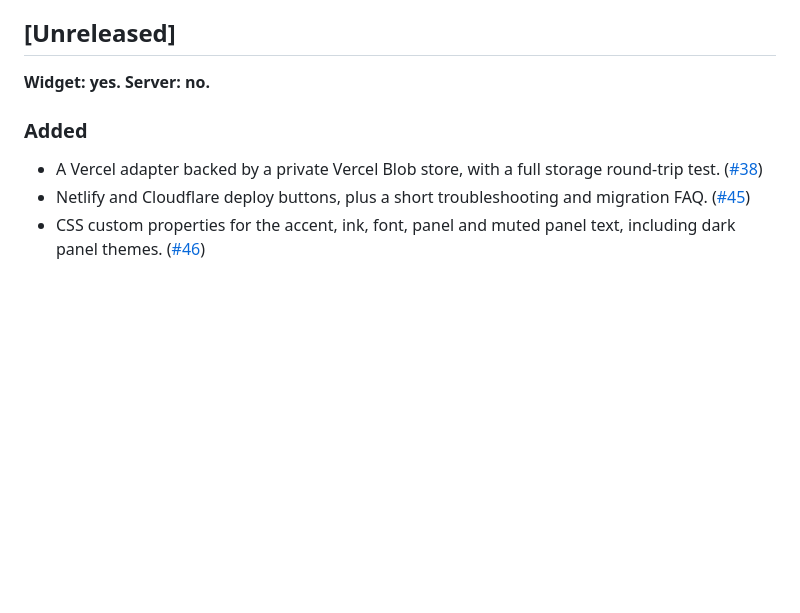
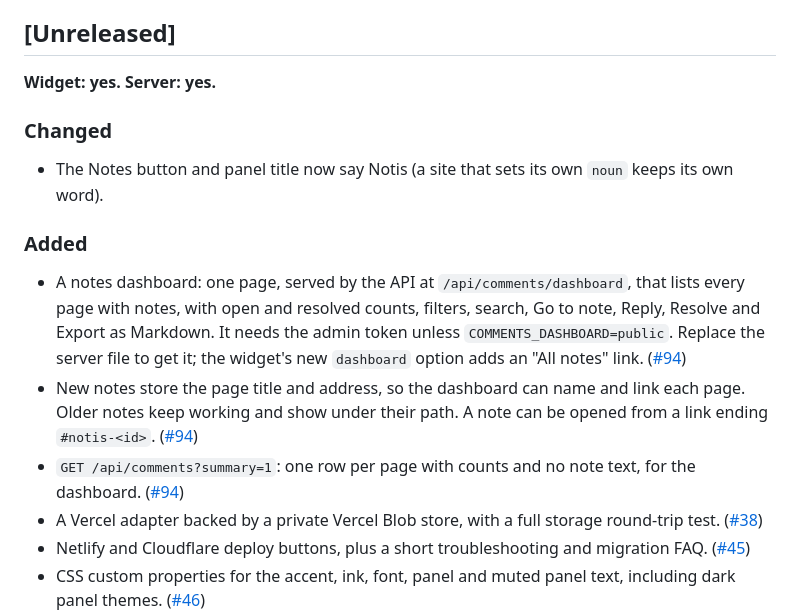
Before and after one commit to gavinwye/notis.gavinwye.com, a Markdown page: CHANGELOG.md, the part around the change. Rendered like a GitHub page; blank space fills up the shorter version.

```diff
--- a/CHANGELOG.md
+++ b/CHANGELOG.md
@@ -4,9 +4,15 @@ All notable changes to Notis. The format follows [Keep a Changelog](https://keep
 
 ## [Unreleased]
 
-**Widget: yes. Server: no.**
+**Widget: yes. Server: yes.**
+
+### Changed
+- The Notes button and panel title now say Notis (a site that sets its own `noun` keeps its own word).
 
 ### Added
+- A notes dashboard: one page, served by the API at `/api/comments/dashboard`, that lists every page with notes, with open and resolved counts, filters, search, Go to note, Reply, Resolve and Export as Markdown. It needs the admin token unless `COMMENTS_DASHBOARD=public`. Replace the server file to get it; the widget's new `dashboard` option adds an "All notes" link. ([#94](https://github.com/gavinwye/notis.gavinwye.com/issues/94))
+- New notes store the page title and address, so the dashboard can name and link each page. Older notes keep working and show under their path. A note can be opened from a link ending `#notis-<id>`. ([#94](https://github.com/gavinwye/notis.gavinwye.com/issues/94))
+- `GET /api/comments?summary=1`: one row per page with counts and no note text, for the dashboard. ([#94](https://github.com/gavinwye/notis.gavinwye.com/issues/94))
 - A Vercel adapter backed by a private Vercel Blob store, with a full storage round-trip test. ([#38](https://github.com/gavinwye/notis.gavinwye.com/issues/38))
 - Netlify and Cloudflare deploy buttons, plus a short troubleshooting and migration FAQ. ([#45](https://github.com/gavinwye/notis.gavinwye.com/issues/45))
 - CSS custom properties for the accent, ink, font, panel and muted panel text, including dark panel themes. ([#46](https://github.com/gavinwye/notis.gavinwye.com/issues/46))
```
Also changed, not shown: README.md (+22 -2 lines), site/install.md (+2 -0 lines), docs/images/dashboard.png (added), 11 other files.
